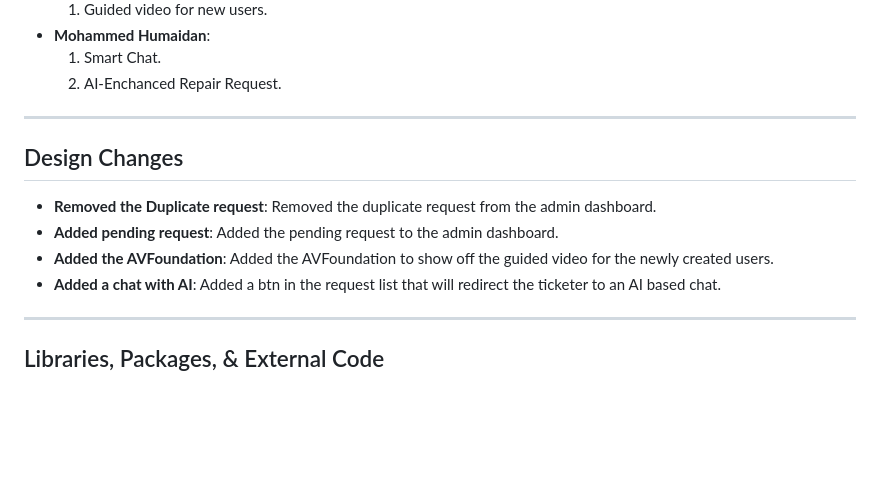
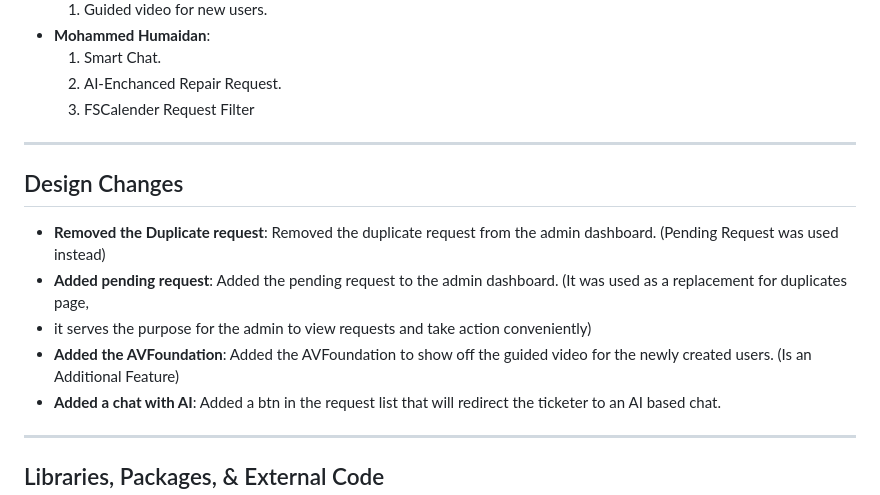
Before and after one commit to Mjhumaidan16/Poly_FixIt, a Markdown page: README.md, the part around the change. Drawn GitHub-style; blank space fills up the shorter version.

```diff
--- a/README.md
+++ b/README.md
@@ -44,13 +44,15 @@
 * **Mohammed Humaidan**:
     1. Smart Chat.
     2. AI-Enchanced Repair Request.
+    3. FSCalender Request Filter
 
 ---
 
 ## Design Changes
-* **Removed the Duplicate request**: Removed the duplicate request from the admin dashboard.
-* **Added pending request**: Added the pending request to the admin dashboard.
-* **Added the AVFoundation**: Added the AVFoundation to show off the guided video for the newly created users.
+* **Removed the Duplicate request**: Removed the duplicate request from the admin dashboard. (Pending Request was used instead)
+* **Added pending request**: Added the pending request to the admin dashboard. (It was used as a replacement for duplicates page,
+* it serves the purpose for the admin to view requests and take action conveniently)
+* **Added the AVFoundation**: Added the AVFoundation to show off the guided video for the newly created users. (Is an Additional Feature)
 * **Added a chat with AI**: Added a btn in the request list that will redirect the ticketer to an AI based chat.
 
 ---
```
